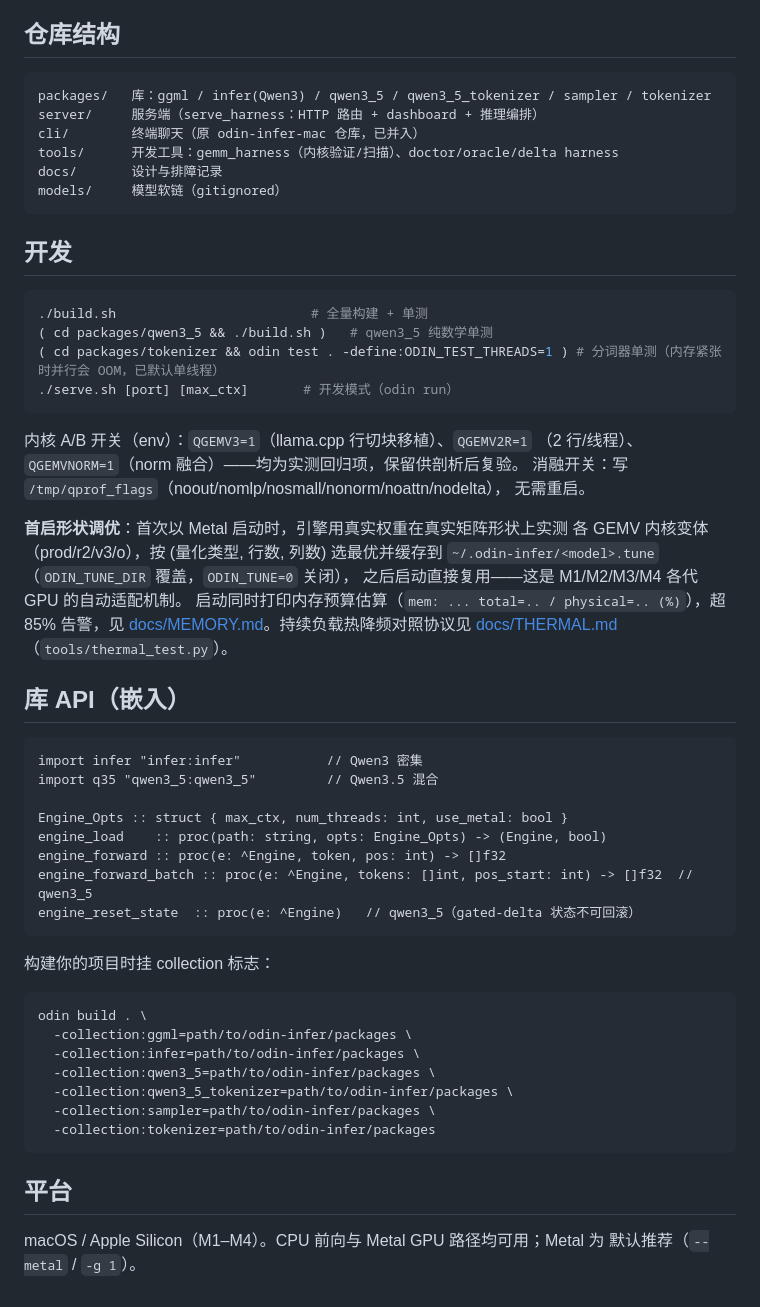
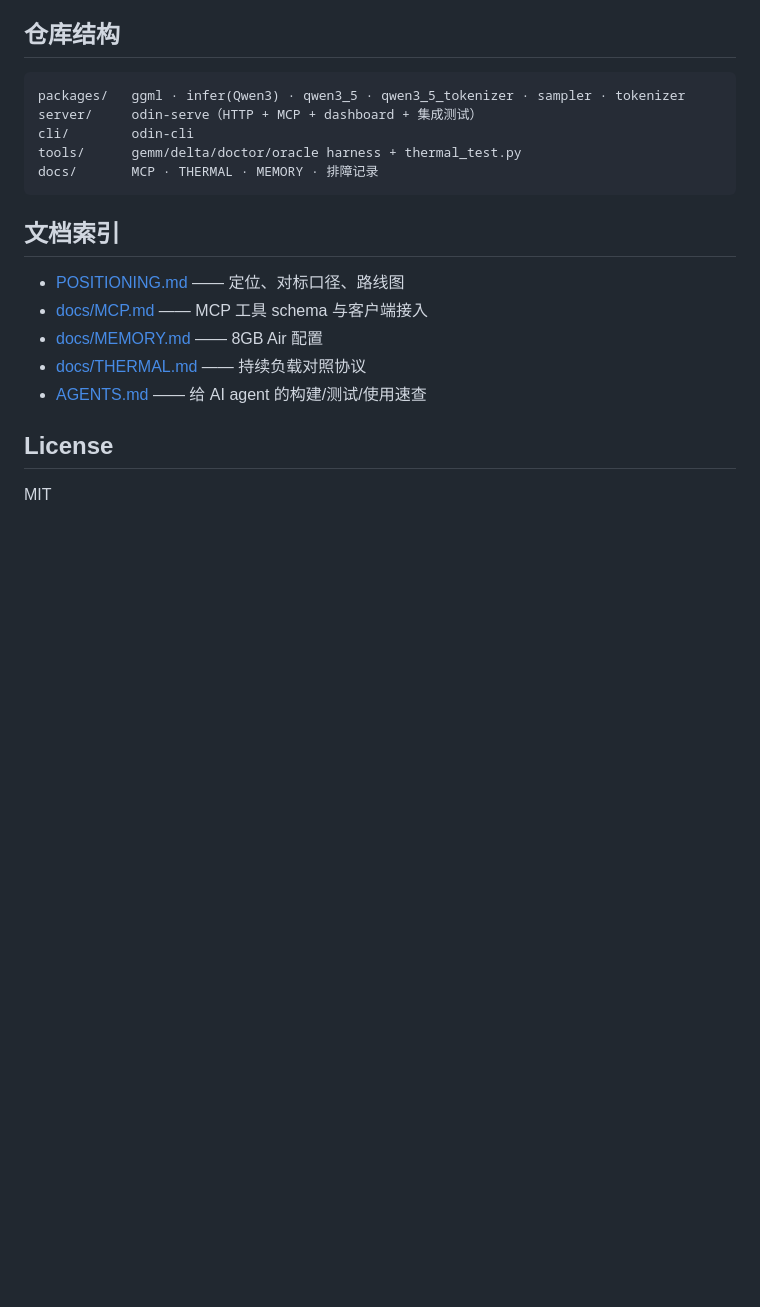
Before and after one commit to vajraimb/odin-infer, a Markdown page: README.md, the part around one of its changes. GitHub-like rendering; blank space fills up the shorter version.

````diff
--- a/README.md
+++ b/README.md
@@ -52,62 +77,21 @@ bin/odin-serve <model.gguf> --mcp --metal   # MCP 模式（Claude Code / Cursor
 ## 仓库结构
 
 ```
-packages/   库：ggml / infer(Qwen3) / qwen3_5 / qwen3_5_tokenizer / sampler / tokenizer
-server/     服务端（serve_harness：HTTP 路由 + dashboard + 推理编排）
-cli/        终端聊天（原 odin-infer-mac 仓库，已并入）
-tools/      开发工具：gemm_harness（内核验证/扫描）、doctor/oracle/delta harness
-docs/       设计与排障记录
-models/     模型软链（gitignored）
+packages/   ggml · infer(Qwen3) · qwen3_5 · qwen3_5_tokenizer · sampler · tokenizer
+server/     odin-serve（HTTP + MCP + dashboard + 集成测试）
+cli/        odin-cli
+tools/      gemm/delta/doctor/oracle harness + thermal_test.py
+docs/       MCP · THERMAL · MEMORY · 排障记录
 ```
 
-## 开发
+## 文档索引
 
-```sh
-./build.sh                         # 全量构建 + 单测
-( cd packages/qwen3_5 && ./build.sh )   # qwen3_5 纯数学单测
-( cd packages/tokenizer && odin test . -define:ODIN_TEST_THREADS=1 ) # 分词器单测（内存紧张时并行会 OOM，已默认单线程）
-./serve.sh [port] [max_ctx]       # 开发模式（odin run）
-```
+- [POSITIONING.md](POSITIONING.md) —— 定位、对标口径、路线图
+- [docs/MCP.md](docs/MCP.md) —— MCP 工具 schema 与客户端接入
+- [docs/MEMORY.md](docs/MEMORY.md) —— 8GB Air 配置
+- [docs/THERMAL.md](docs/THERMAL.md) —— 持续负载对照协议
+- [AGENTS.md](AGENTS.md) —— 给 AI agent 的构建/测试/使用速查
 
-内核 A/B 开关（env）：`QGEMV3=1`（llama.cpp 行切块移植）、`QGEMV2R=1`
-（2 行/线程）、`QGEMVNORM=1`（norm 融合）——均为实测回归项，保留供剖析后复验。
-消融开关：写 `/tmp/qprof_flags`（noout/nomlp/nosmall/nonorm/noattn/nodelta），
-无需重启。
+## License
 
-**首启形状调优**：首次以 Metal 启动时，引擎用真实权重在真实矩阵形状上实测
-各 GEMV 内核变体（prod/r2/v3/o），按 (量化类型, 行数, 列数) 选最优并缓存到
-`~/.odin-infer/<model>.tune`（`ODIN_TUNE_DIR` 覆盖，`ODIN_TUNE=0` 关闭），
-之后启动直接复用——这是 M1/M2/M3/M4 各代 GPU 的自动适配机制。
-启动同时打印内存预算估算（`mem: ... total=.. / physical=.. (%)`），超 85%
-告警，见 [docs/MEMORY.md](docs/MEMORY.md)。持续负载热降频对照协议见
-[docs/THERMAL.md](docs/THERMAL.md)（`tools/thermal_test.py`）。
-
-## 库 API（嵌入）
-
-```odin
-import infer "infer:infer"           // Qwen3 密集
-import q35 "qwen3_5:qwen3_5"         // Qwen3.5 混合
-
-Engine_Opts :: struct { max_ctx, num_threads: int, use_metal: bool }
-engine_load    :: proc(path: string, opts: Engine_Opts) -> (Engine, bool)
-engine_forward :: proc(e: ^Engine, token, pos: int) -> []f32
-engine_forward_batch :: proc(e: ^Engine, tokens: []int, pos_start: int) -> []f32  // qwen3_5
-engine_reset_state  :: proc(e: ^Engine)   // qwen3_5（gated-delta 状态不可回滚）
-```
-
-构建你的项目时挂 collection 标志：
-
-```sh
-odin build . \
-  -collection:ggml=path/to/odin-infer/packages \
-  -collection:infer=path/to/odin-infer/packages \
-  -collection:qwen3_5=path/to/odin-infer/packages \
-  -collection:qwen3_5_tokenizer=path/to/odin-infer/packages \
-  -collection:sampler=path/to/odin-infer/packages \
-  -collection:tokenizer=path/to/odin-infer/packages
-```
-
-## 平台
-
-macOS / Apple Silicon（M1–M4）。CPU 前向与 Metal GPU 路径均可用；Metal 为
-默认推荐（`--metal` / `-g 1`）。
+MIT
````
Also changed, not shown: other parts of README.md (+55 -30 lines), AGENTS.md (added, +100 -0 lines).
